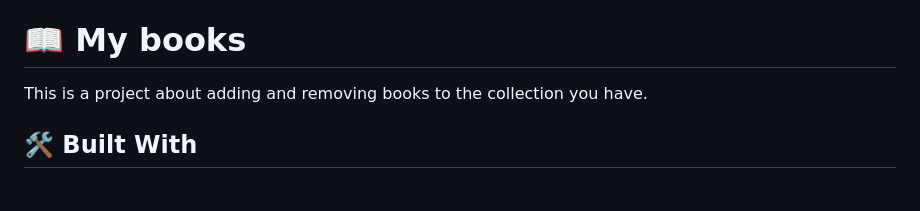
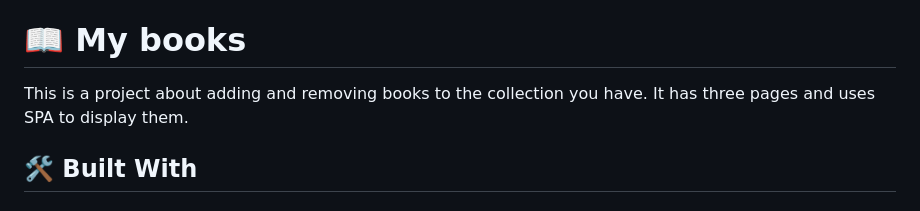
Before and after one commit to Muhammad0602/my-books, a Markdown page: README.md, the part around the change printed below. GitHub-like rendering.

```diff
--- a/README.md
+++ b/README.md
@@ -29,7 +29,7 @@
 # 📖 My books <a name="about-project"></a>
 
 
-This is a project about adding and removing books to the collection you have.
+This is a project about adding and removing books to the collection you have. It has three pages and uses SPA to display them.
 
 ## 🛠 Built With <a name="built-with"></a>
 
```
Also changed, not shown: other parts of README.md (+2 -0 lines).
